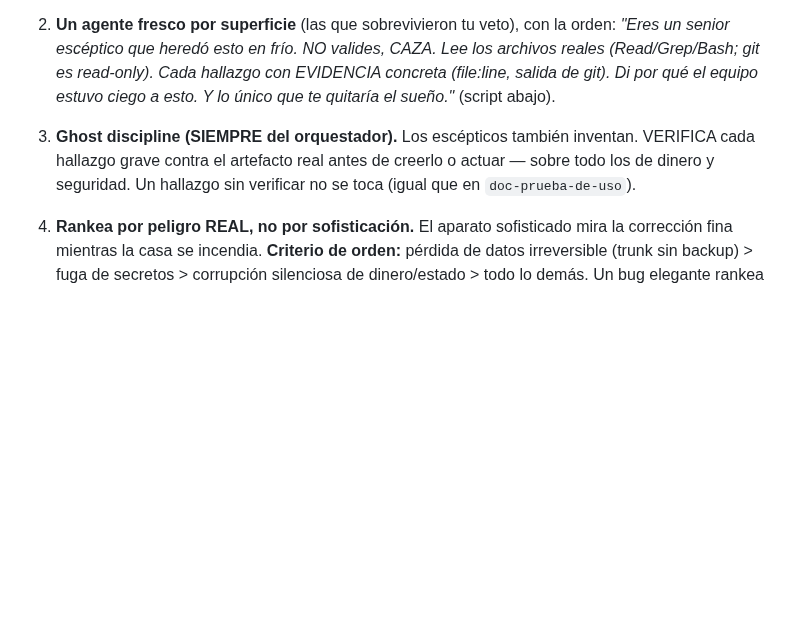
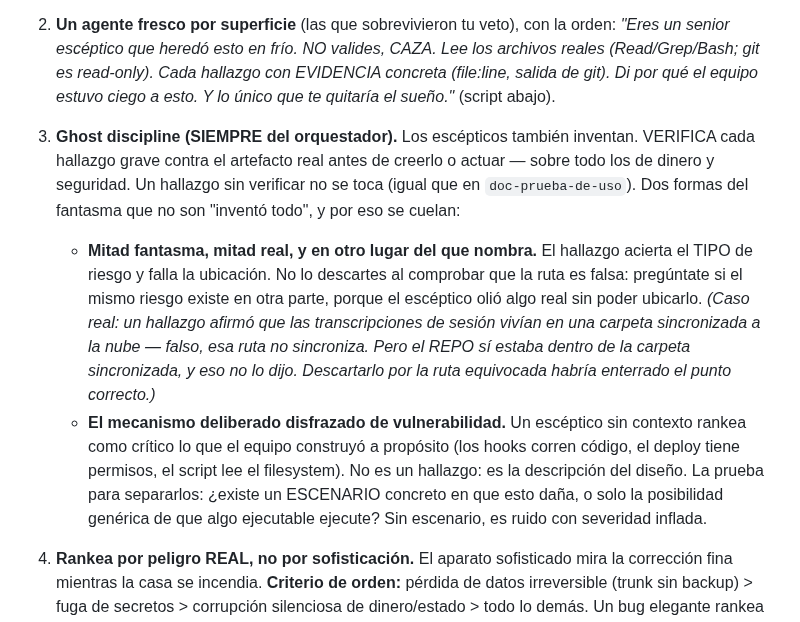
Before and after one commit to JoaquinMulet/kumo-skills, a Markdown page: auditoria-de-realidad/SKILL.md, the part around the change. Drawn GitHub-style; blank space fills up the shorter version.

Commit message:
auditoria-de-realidad: dos formas del fantasma que no son 'invento todo'
Salieron de correr la fase A nueva sobre este repo y aplicarle la disciplina de
fantasmas que la propia skill ordena:

1. Mitad fantasma, mitad real, y en OTRO LUGAR del que nombra. Un hallazgo afirmo que
   las transcripciones de sesion vivian en una carpeta sincronizada a la nube — falso,
   ~/.claude no sincroniza. Pero el REPO si estaba dentro de la carpeta sincronizada, y
   eso no lo dijo. Descartarlo por la ruta equivocada habria enterrado el punto correcto.
   Regla: al comprobar que la ubicacion es falsa, preguntar si el mismo riesgo existe en
   otra parte — el esceptico olio algo real sin poder ubicarlo.
2. El mecanismo deliberado disfrazado de vulnerabilidad. Un esceptico sin contexto rankea
   como critico lo que el equipo construyo a proposito (los hooks corren codigo, el
   script lee el filesystem). La prueba para separarlo: ¿hay un ESCENARIO concreto en que
   dana, o solo la posibilidad generica de que algo ejecutable ejecute?

Co-Authored-By: Claude Opus 5 <noreply@anthropic.com>

```diff
--- a/auditoria-de-realidad/SKILL.md
+++ b/auditoria-de-realidad/SKILL.md
@@ -26,7 +26,10 @@ El error más peligroso es el que tu propio aparato de validación no está mira
    - **Código:** los invariantes que se pueden violar en **silencio** (mezcla de unidades/monedas, saldos negativos, redondeo, concurrencia). El bug que pasa los tests porque la forma de los datos de HOY no lo gatilla.
    - **Docs / skills:** ¿lo que declaran coincide con lo que el sistema hace? ¿hay algún "validado" que en realidad es no-validado? ¿alguna regla obligatoria que ningún gate hace cumplir?
 2. **Un agente fresco por superficie** (las que sobrevivieron tu veto), con la orden: *"Eres un senior escéptico que heredó esto en frío. NO valides, CAZA. Lee los archivos reales (Read/Grep/Bash; git es read-only). Cada hallazgo con EVIDENCIA concreta (file:line, salida de git). Di por qué el equipo estuvo ciego a esto. Y lo único que te quitaría el sueño."* (script abajo).
-3. **Ghost discipline (SIEMPRE del orquestador).** Los escépticos también inventan. VERIFICA cada hallazgo grave contra el artefacto real antes de creerlo o actuar — sobre todo los de dinero y seguridad. Un hallazgo sin verificar no se toca (igual que en `doc-prueba-de-uso`).
+3. **Ghost discipline (SIEMPRE del orquestador).** Los escépticos también inventan. VERIFICA cada hallazgo grave contra el artefacto real antes de creerlo o actuar — sobre todo los de dinero y seguridad. Un hallazgo sin verificar no se toca (igual que en `doc-prueba-de-uso`). Dos formas del fantasma que no son "inventó todo", y por eso se cuelan:
+
+   - **Mitad fantasma, mitad real, y en otro lugar del que nombra.** El hallazgo acierta el TIPO de riesgo y falla la ubicación. No lo descartes al comprobar que la ruta es falsa: pregúntate si el mismo riesgo existe en otra parte, porque el escéptico olió algo real sin poder ubicarlo. *(Caso real: un hallazgo afirmó que las transcripciones de sesión vivían en una carpeta sincronizada a la nube — falso, esa ruta no sincroniza. Pero el REPO sí estaba dentro de la carpeta sincronizada, y eso no lo dijo. Descartarlo por la ruta equivocada habría enterrado el punto correcto.)*
+   - **El mecanismo deliberado disfrazado de vulnerabilidad.** Un escéptico sin contexto rankea como crítico lo que el equipo construyó a propósito (los hooks corren código, el deploy tiene permisos, el script lee el filesystem). No es un hallazgo: es la descripción del diseño. La prueba para separarlos: ¿existe un ESCENARIO concreto en que esto daña, o solo la posibilidad genérica de que algo ejecutable ejecute? Sin escenario, es ruido con severidad inflada.
 4. **Rankea por peligro REAL, no por sofisticación.** El aparato sofisticado mira la corrección fina mientras la casa se incendia. **Criterio de orden:** pérdida de datos irreversible (trunk sin backup) > fuga de secretos > corrupción silenciosa de dinero/estado > todo lo demás. Un bug elegante rankea SIEMPRE por debajo de un trunk sin remoto.
 5. **Encontrarlo y NO cerrarlo tampoco cuenta.** Un riesgo #1 ya identificado y accionable no es un ítem de backlog: se **cierra antes** de seguir optimizando lo demás, o se declara EXPLÍCITAMENTE por qué se posterga y hasta cuándo. El modo de falla es sutil y se *siente* productivo: sigues entregando trabajo impecable —tests, fixes, deploys— mientras el hallazgo dominante envejece en una lista. *(ej. real: los secretos de prod y la access key estática de AWS vivían en una carpeta sincronizada a la nube; se detectó al INICIO de la sesión, se anotó como "acción del usuario", y siguió abierto durante 13 commits de trabajo fino sobre bugs de MUCHO menor impacto. El aparato no falló en detectar: falló en priorizar la ejecución.)* Regla: si el #1 no lo puedes cerrar tú, **bloquea y pide**; no lo dejes flotando entre tareas menores.
 6. **Encontrarlo por suerte NO cuenta.** Si esta auditoría no es una **rutina** (un gate al cerrar sesión / antes de dar por bueno un sistema), volverás a depender de que un humano señale el fuego — y eso no es que el sistema funcione.
```
